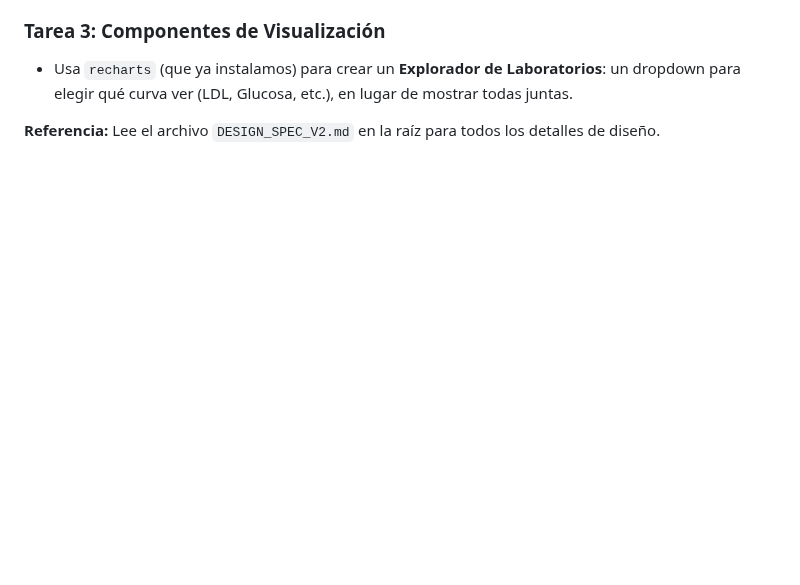
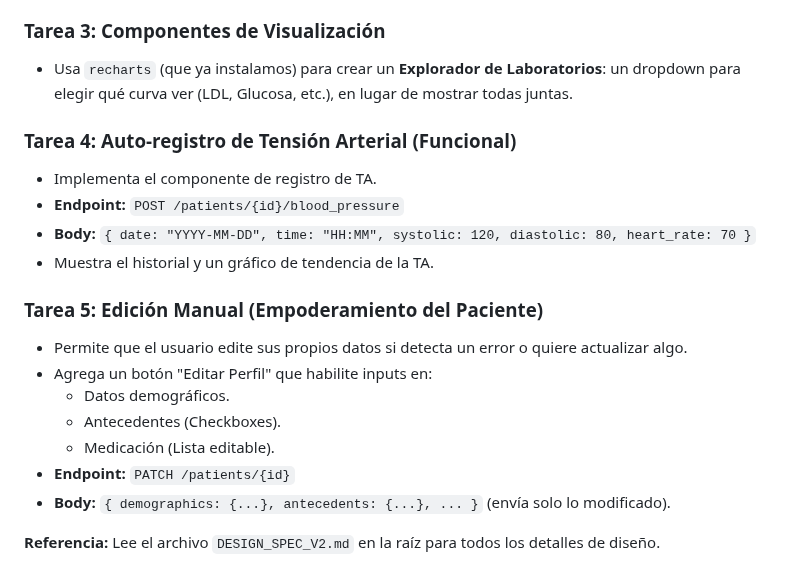
Before and after one commit to aguirredelacamarajh-svg/hce-vision-v2, a Markdown page: PROMPT_WEB_CHATGPT.md, the part around the change. GitHub-like rendering; blank space fills up the shorter version.

Commit message:
docs: update ChatGPT prompt with Phase 5 (BP Tracking & Manual Edit)

```diff
--- a/PROMPT_WEB_CHATGPT.md
+++ b/PROMPT_WEB_CHATGPT.md
@@ -152,4 +152,19 @@ Implementa la pantalla principal del paciente con este orden:
 ### Tarea 3: Componentes de Visualización
 - Usa `recharts` (que ya instalamos) para crear un **Explorador de Laboratorios**: un dropdown para elegir qué curva ver (LDL, Glucosa, etc.), en lugar de mostrar todas juntas.
 
+### Tarea 4: Auto-registro de Tensión Arterial (Funcional)
+- Implementa el componente de registro de TA.
+- **Endpoint:** `POST /patients/{id}/blood_pressure`
+- **Body:** `{ date: "YYYY-MM-DD", time: "HH:MM", systolic: 120, diastolic: 80, heart_rate: 70 }`
+- Muestra el historial y un gráfico de tendencia de la TA.
+
+### Tarea 5: Edición Manual (Empoderamiento del Paciente)
+- Permite que el usuario edite sus propios datos si detecta un error o quiere actualizar algo.
+- Agrega un botón "Editar Perfil" que habilite inputs en:
+  - Datos demográficos.
+  - Antecedentes (Checkboxes).
+  - Medicación (Lista editable).
+- **Endpoint:** `PATCH /patients/{id}`
+- **Body:** `{ demographics: {...}, antecedents: {...}, ... }` (envía solo lo modificado).
+
 **Referencia:** Lee el archivo `DESIGN_SPEC_V2.md` en la raíz para todos los detalles de diseño.
```
